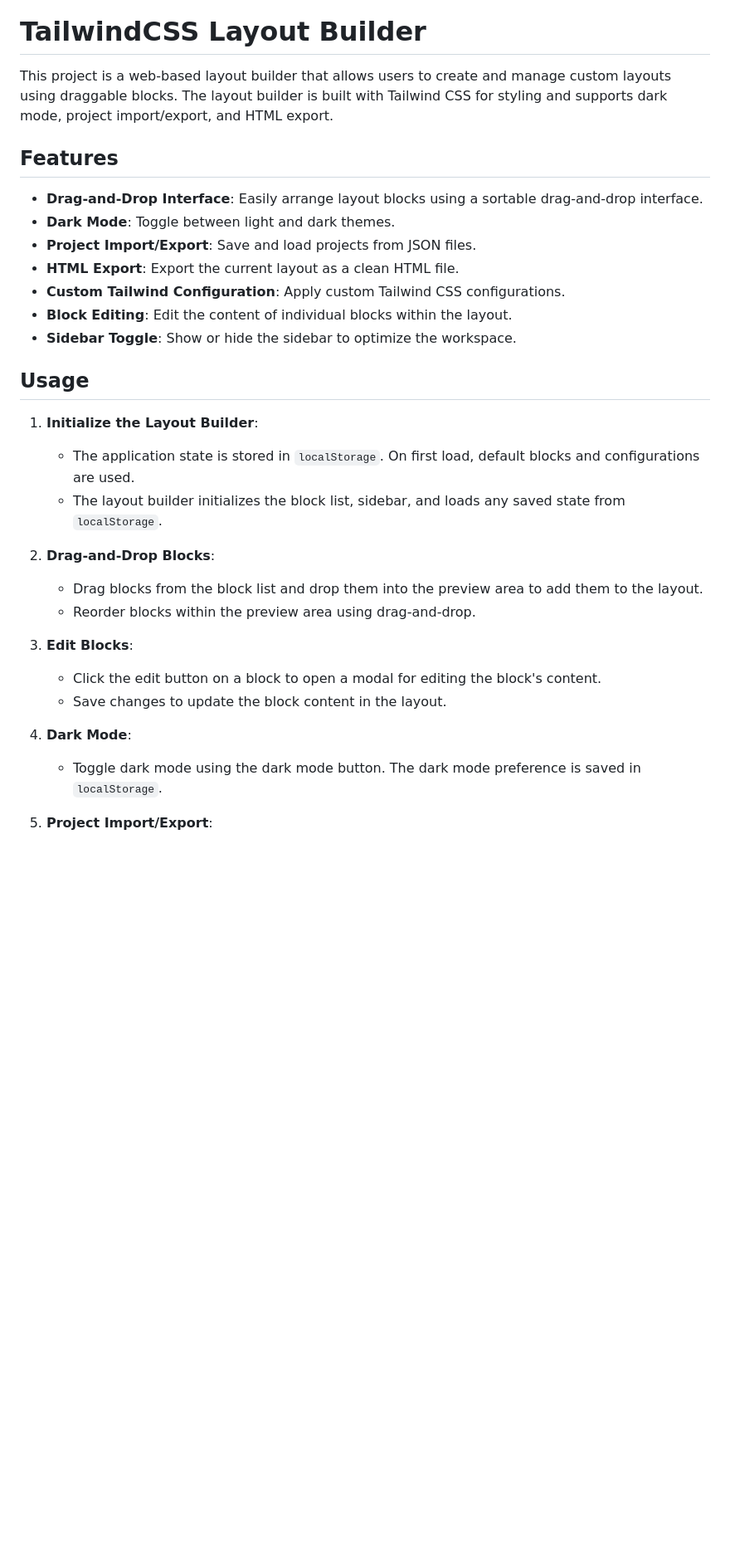
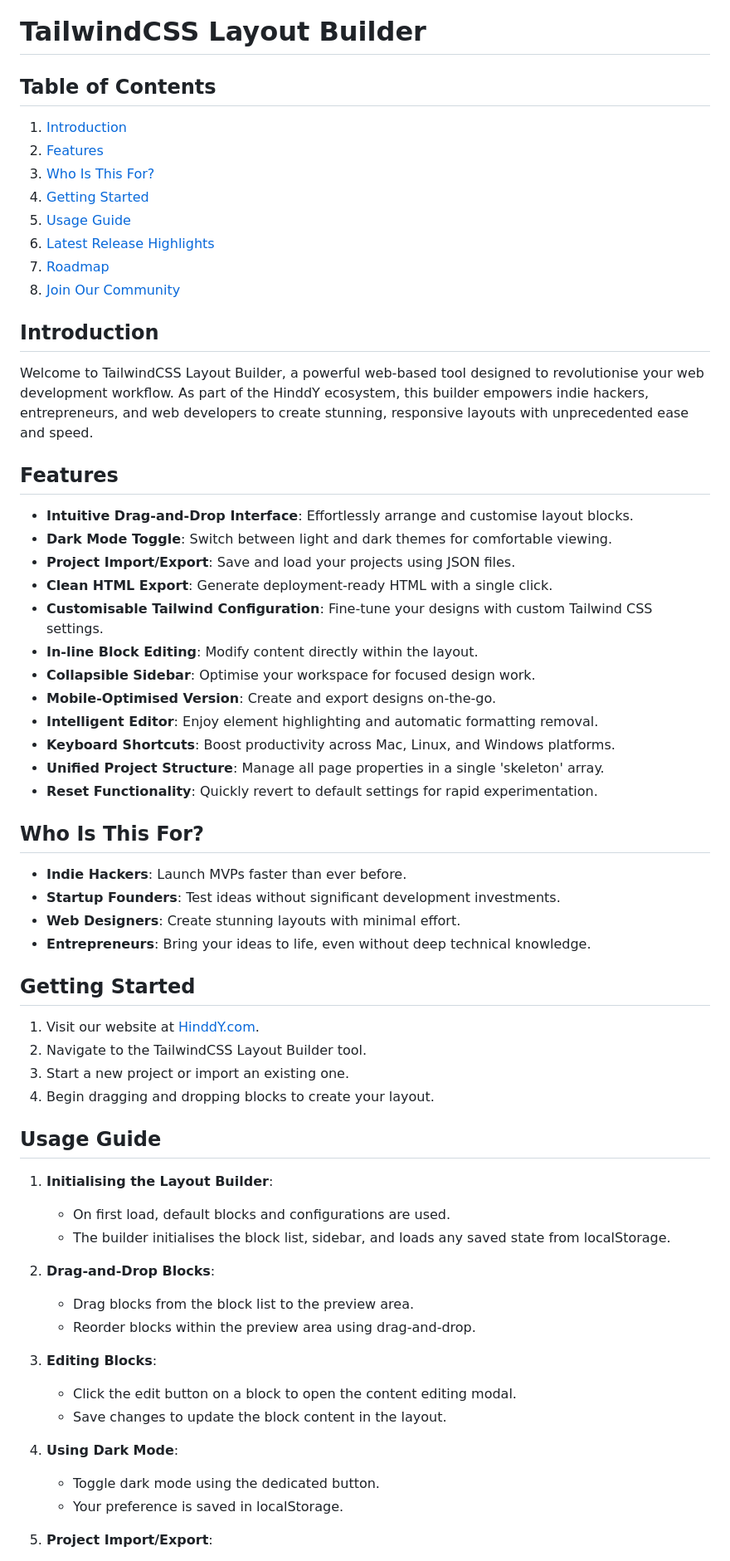
Before and after one commit to hinddy/tailwind-builder, a Markdown page: README.md, the part around one of its changes. Shown at 83% size. Rendered like a GitHub page; blank space fills up the shorter version.

```diff
--- a/README.md
+++ b/README.md
@@ -1,33 +3,65 @@
 # TailwindCSS Layout Builder
 
-This project is a web-based layout builder that allows users to create and manage custom layouts using draggable blocks. The layout builder is built with Tailwind CSS for styling and supports dark mode, project import/export, and HTML export.
+## Table of Contents
+1. [Introduction](#introduction)
+2. [Features](#features)
+3. [Who Is This For?](#who-is-this-for)
+4. [Getting Started](#getting-started)
+5. [Usage Guide](#usage-guide)
+6. [Latest Release Highlights](#latest-release-highlights)
+7. [Roadmap](#roadmap)
+8. [Join Our Community](#join-our-community)
+
+## Introduction
+
+Welcome to TailwindCSS Layout Builder, a powerful web-based tool designed to revolutionise your web development workflow. As part of the HinddY ecosystem, this builder empowers indie hackers, entrepreneurs, and web developers to create stunning, responsive layouts with unprecedented ease and speed.
 
 ## Features
 
-- **Drag-and-Drop Interface**: Easily arrange layout blocks using a sortable drag-and-drop interface.
-- **Dark Mode**: Toggle between light and dark themes.
-- **Project Import/Export**: Save and load projects from JSON files.
-- **HTML Export**: Export the current layout as a clean HTML file.
-- **Custom Tailwind Configuration**: Apply custom Tailwind CSS configurations.
-- **Block Editing**: Edit the content of individual blocks within the layout.
-- **Sidebar Toggle**: Show or hide the sidebar to optimize the workspace.
+- **Intuitive Drag-and-Drop Interface**: Effortlessly arrange and customise layout blocks.
+- **Dark Mode Toggle**: Switch between light and dark themes for comfortable viewing.
+- **Project Import/Export**: Save and load your projects using JSON files.
+- **Clean HTML Export**: Generate deployment-ready HTML with a single click.
+- **Customisable Tailwind Configuration**: Fine-tune your designs with custom Tailwind CSS settings.
+- **In-line Block Editing**: Modify content directly within the layout.
+- **Collapsible Sidebar**: Optimise your workspace for focused design work.
+- **Mobile-Optimised Version**: Create and export designs on-the-go.
+- **Intelligent Editor**: Enjoy element highlighting and automatic formatting removal.
+- **Keyboard Shortcuts**: Boost productivity across Mac, Linux, and Windows platforms.
+- **Unified Project Structure**: Manage all page properties in a single 'skeleton' array.
+- **Reset Functionality**: Quickly revert to default settings for rapid experimentation.
 
-## Usage
+## Who Is This For?
 
-1. **Initialize the Layout Builder**:
-   - The application state is stored in `localStorage`. On first load, default blocks and configurations are used.
-   - The layout builder initializes the block list, sidebar, and loads any saved state from `localStorage`.
+- **Indie Hackers**: Launch MVPs faster than ever before.
+- **Startup Founders**: Test ideas without significant development investments.
+- **Web Designers**: Create stunning layouts with minimal effort.
+- **Entrepreneurs**: Bring your ideas to life, even without deep technical knowledge.
+
+## Getting Started
+
+1. Visit our website at [HinddY.com](https://www.hinddy.com).
+2. Navigate to the TailwindCSS Layout Builder tool.
+3. Start a new project or import an existing one.
+4. Begin dragging and dropping blocks to create your layout.
+
+## Usage Guide
+
+1. **Initialising the Layout Builder**:
+   - On first load, default blocks and configurations are used.
+   - The builder initialises the block list, sidebar, and loads any saved state from localStorage.
 
 2. **Drag-and-Drop Blocks**:
-   - Drag blocks from the block list and drop them into the preview area to add them to the layout.
+   - Drag blocks from the block list to the preview area.
    - Reorder blocks within the preview area using drag-and-drop.
 
-3. **Edit Blocks**:
-   - Click the edit button on a block to open a modal for editing the block's content.
+3. **Editing Blocks**:
+   - Click the edit button on a block to open the content editing modal.
    - Save changes to update the block content in the layout.
 
-4. **Dark Mode**:
-   - Toggle dark mode using the dark mode button. The dark mode preference is saved in `localStorage`.
+4. **Using Dark Mode**:
+   - Toggle dark mode using the dedicated button.
+   - Your preference is saved in localStorage.
 
 5. **Project Import/Export**:
    - Import a project by selecting a JSON file.
```
Also changed, not shown: other parts of README.md (+27 -38 lines).
